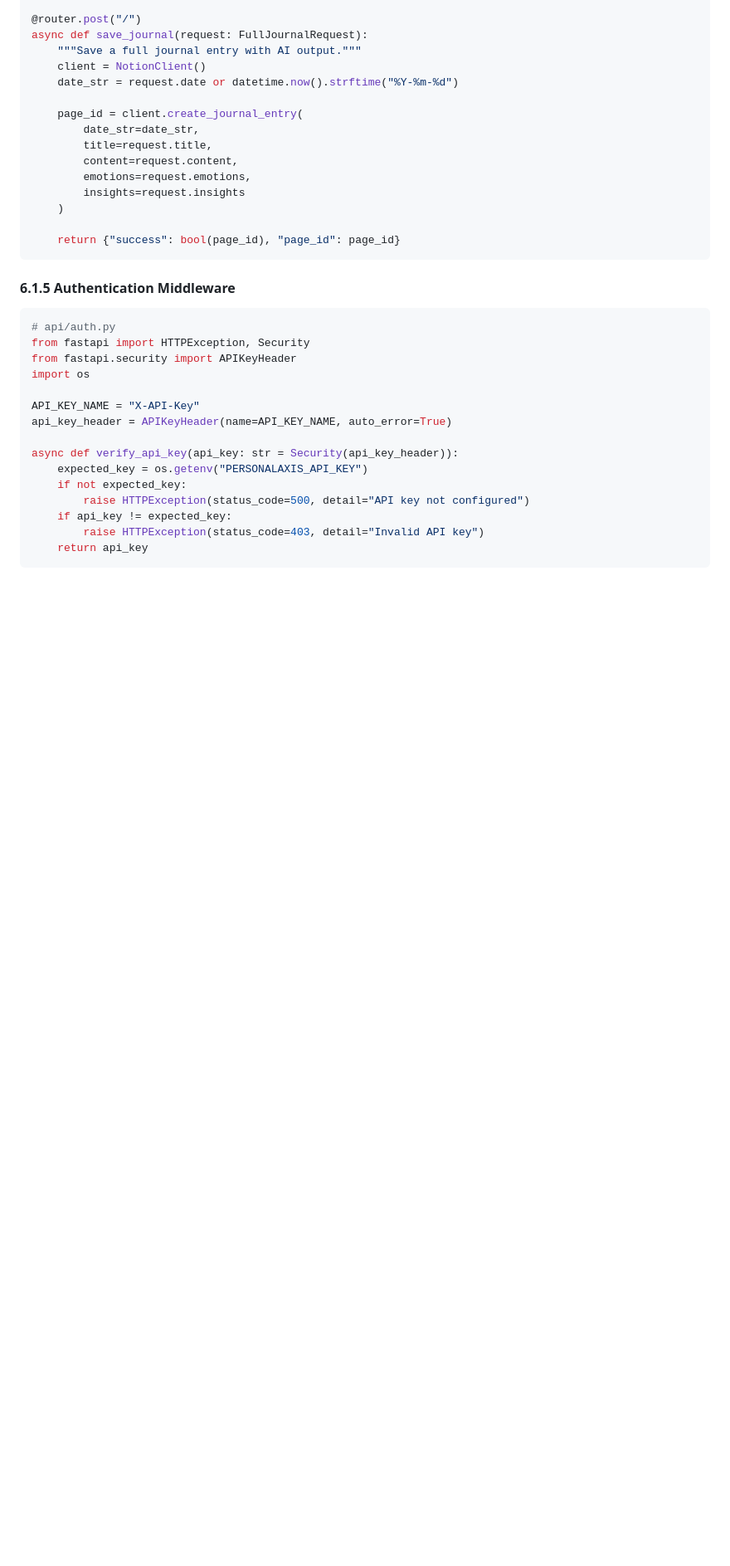
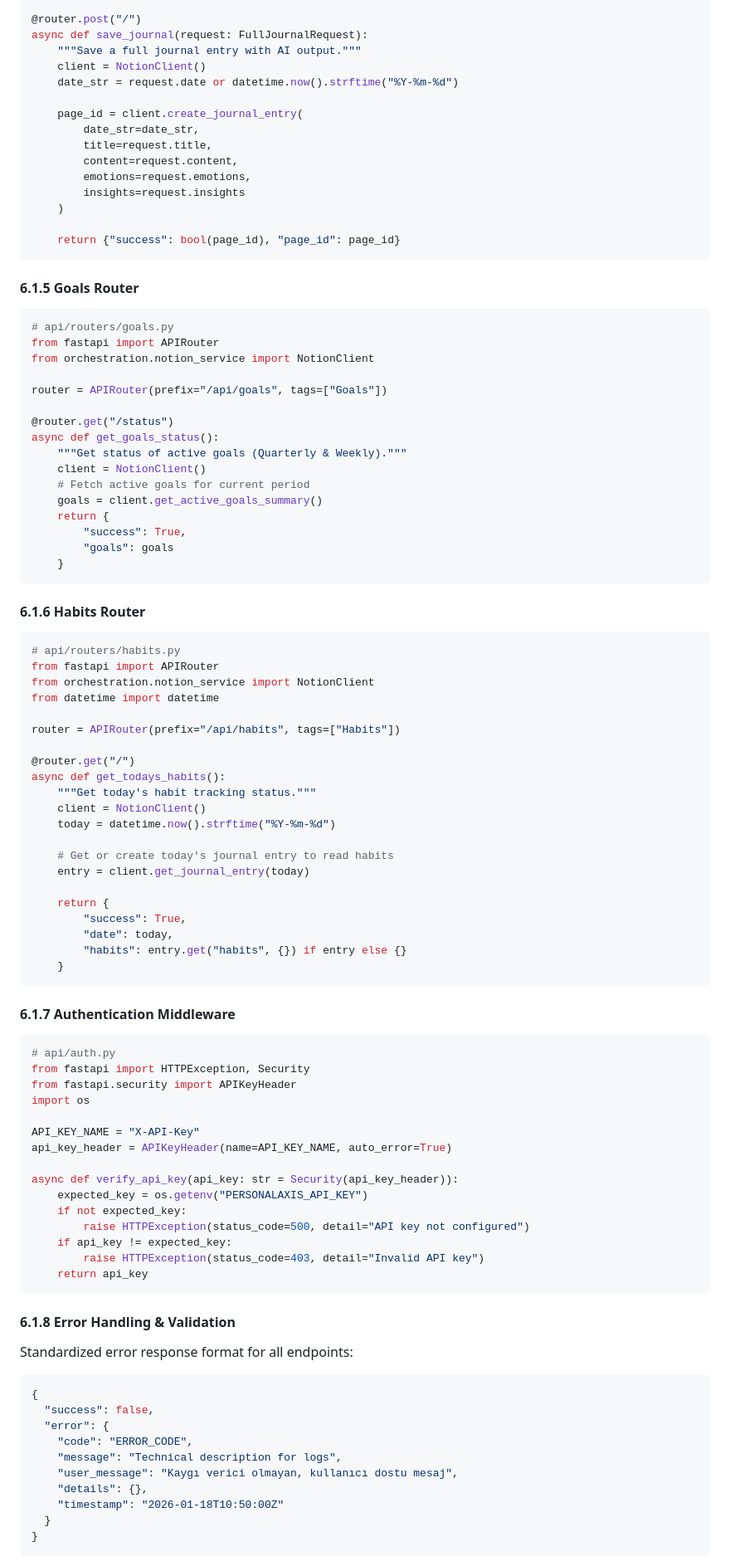
Before and after one commit to oguzhaneksi/PersonalAxis, a Markdown page: docs/phase_6_plan.md, the part around one of its changes. Shown at 83% size. GitHub-like rendering; blank space fills up the shorter version.

Commit message:
docs: Update the phase 6 plan.

````diff
--- a/docs/phase_6_plan.md
+++ b/docs/phase_6_plan.md
@@ -332,7 +332,54 @@ async def save_journal(request: FullJournalRequest):
     return {"success": bool(page_id), "page_id": page_id}
 ```
 
-#### 6.1.5 Authentication Middleware
+#### 6.1.5 Goals Router
+
+```python
+# api/routers/goals.py
+from fastapi import APIRouter
+from orchestration.notion_service import NotionClient
+
+router = APIRouter(prefix="/api/goals", tags=["Goals"])
+
+@router.get("/status")
+async def get_goals_status():
+    """Get status of active goals (Quarterly & Weekly)."""
+    client = NotionClient()
+    # Fetch active goals for current period
+    goals = client.get_active_goals_summary()
+    return {
+        "success": True,
+        "goals": goals
+    }
+```
+
+#### 6.1.6 Habits Router
+
+```python
+# api/routers/habits.py
+from fastapi import APIRouter
+from orchestration.notion_service import NotionClient
+from datetime import datetime
+
+router = APIRouter(prefix="/api/habits", tags=["Habits"])
+
+@router.get("/")
+async def get_todays_habits():
+    """Get today's habit tracking status."""
+    client = NotionClient()
+    today = datetime.now().strftime("%Y-%m-%d")
+
+    # Get or create today's journal entry to read habits
+    entry = client.get_journal_entry(today)
+
+    return {
+        "success": True,
+        "date": today,
+        "habits": entry.get("habits", {}) if entry else {}
+    }
+```
+
+#### 6.1.7 Authentication Middleware
 
 ```python
 # api/auth.py
@@ -351,3 +398,21 @@ async def verify_api_key(api_key: str = Security(api_key_header)):
         raise HTTPException(status_code=403, detail="Invalid API key")
     return api_key
 ```
+
+#### 6.1.8 Error Handling & Validation
+
+Standardized error response format for all endpoints:
+
+```json
+{
+  "success": false,
+  "error": {
+    "code": "ERROR_CODE",
+    "message": "Technical description for logs",
+    "user_message": "Kaygı verici olmayan, kullanıcı dostu mesaj",
+    "details": {},
+    "timestamp": "2026-01-18T10:50:00Z"
+  }
+}
+```
+
````
Also changed, not shown: other parts of docs/phase_6_plan.md (+72 -25 lines).
